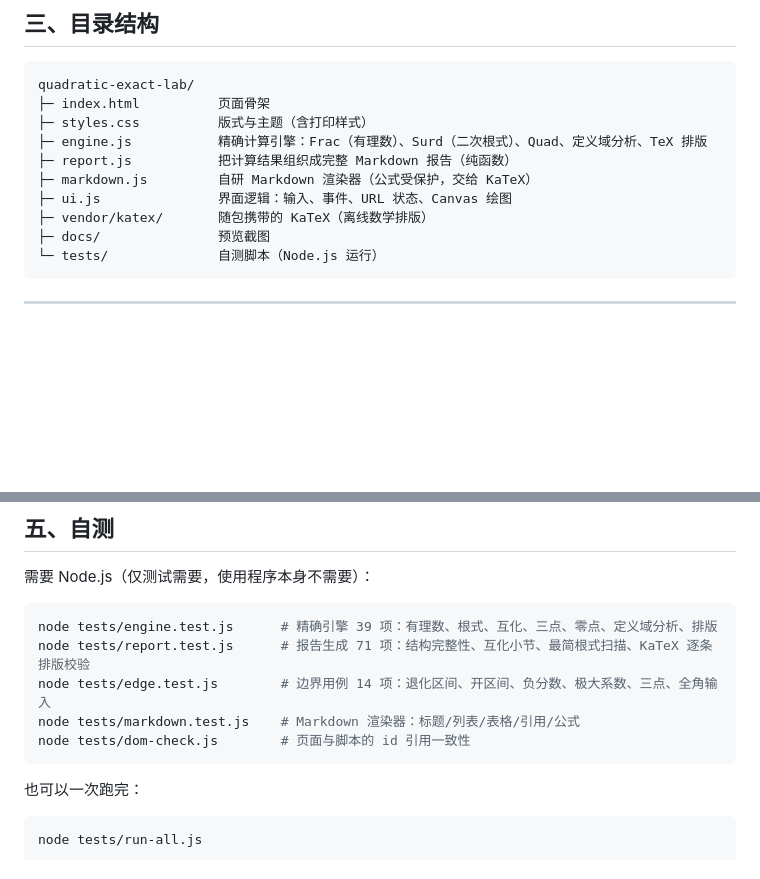
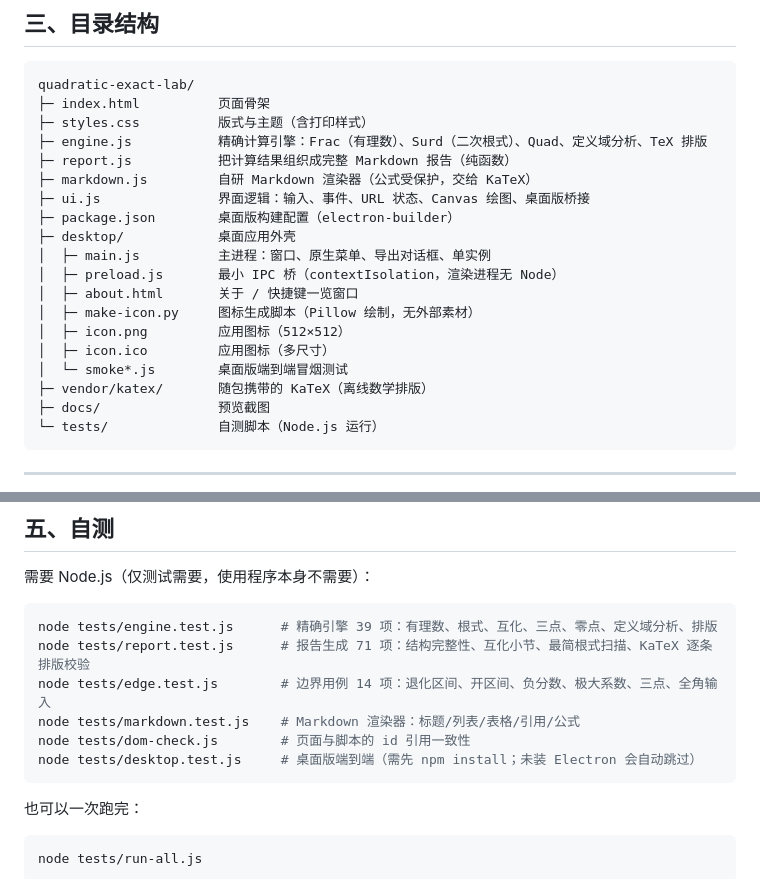
Before and after one commit to piaochongdeng/quadratic-exact-lab, a Markdown page: README.md, 2 parts joined by grey strips. Rendered like a GitHub page; blank space fills up the shorter version.

````diff
--- a/README.md
+++ b/README.md
@@ -75,7 +107,16 @@ quadratic-exact-lab/
 ├─ engine.js           精确计算引擎：Frac（有理数）、Surd（二次根式）、Quad、定义域分析、TeX 排版
 ├─ report.js           把计算结果组织成完整 Markdown 报告（纯函数）
 ├─ markdown.js         自研 Markdown 渲染器（公式受保护，交给 KaTeX）
-├─ ui.js               界面逻辑：输入、事件、URL 状态、Canvas 绘图
+├─ ui.js               界面逻辑：输入、事件、URL 状态、Canvas 绘图、桌面版桥接
+├─ package.json        桌面版构建配置（electron-builder）
+├─ desktop/            桌面应用外壳
+│  ├─ main.js          主进程：窗口、原生菜单、导出对话框、单实例
+│  ├─ preload.js       最小 IPC 桥（contextIsolation，渲染进程无 Node）
+│  ├─ about.html       关于 / 快捷键一览窗口
+│  ├─ make-icon.py     图标生成脚本（Pillow 绘制，无外部素材）
+│  ├─ icon.png         应用图标（512×512）
+│  ├─ icon.ico         应用图标（多尺寸）
+│  └─ smoke*.js        桌面版端到端冒烟测试
 ├─ vendor/katex/       随包携带的 KaTeX（离线数学排版）
 ├─ docs/               预览截图
 └─ tests/              自测脚本（Node.js 运行）
@@ -109,6 +150,7 @@ node tests/report.test.js      # 报告生成 71 项：结构完整性、互化
 node tests/edge.test.js        # 边界用例 14 项：退化区间、开区间、负分数、极大系数、三点、全角输入
 node tests/markdown.test.js    # Markdown 渲染器：标题/列表/表格/引用/公式
 node tests/dom-check.js        # 页面与脚本的 id 引用一致性
+node tests/desktop.test.js     # 桌面版端到端（需先 npm install；未装 Electron 会自动跳过）
 ```
 
 也可以一次跑完：
````
Also changed, not shown: other parts of README.md (+36 -0 lines), desktop/icon.png (added), docs/preview-interval.png, 15 other files.
